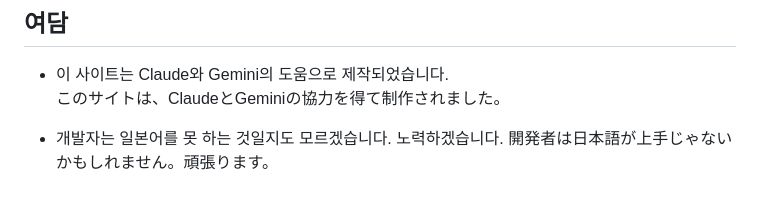
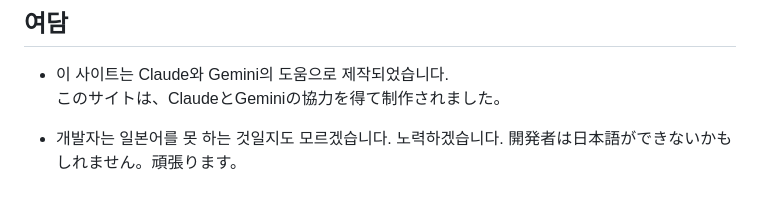
Before and after one commit to 3hachae/PaintnTag, a Markdown page: README.md, the part around the change. GitHub-like rendering.

```diff
--- a/README.md
+++ b/README.md
@@ -33,4 +33,4 @@ PaintnTagは、地図オタクのために、制作、デザインされまし
   このサイトは、ClaudeとGeminiの協力を得て制作されました。
 
 * 개발자는 일본어를 못 하는 것일지도 모르겠습니다. 노력하겠습니다.
-  開発者は日本語が上手じゃないかもしれません。頑張ります。
+  開発者は日本語ができないかもしれません。頑張ります。
```
